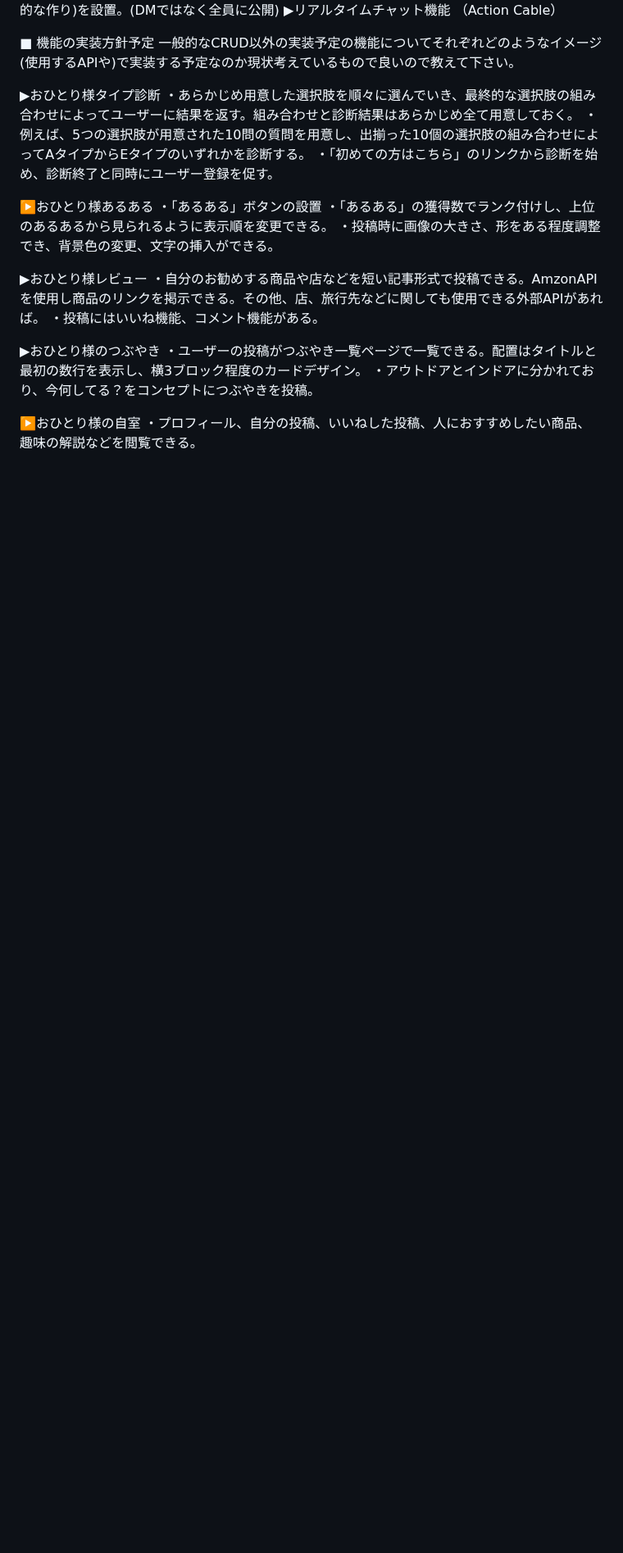
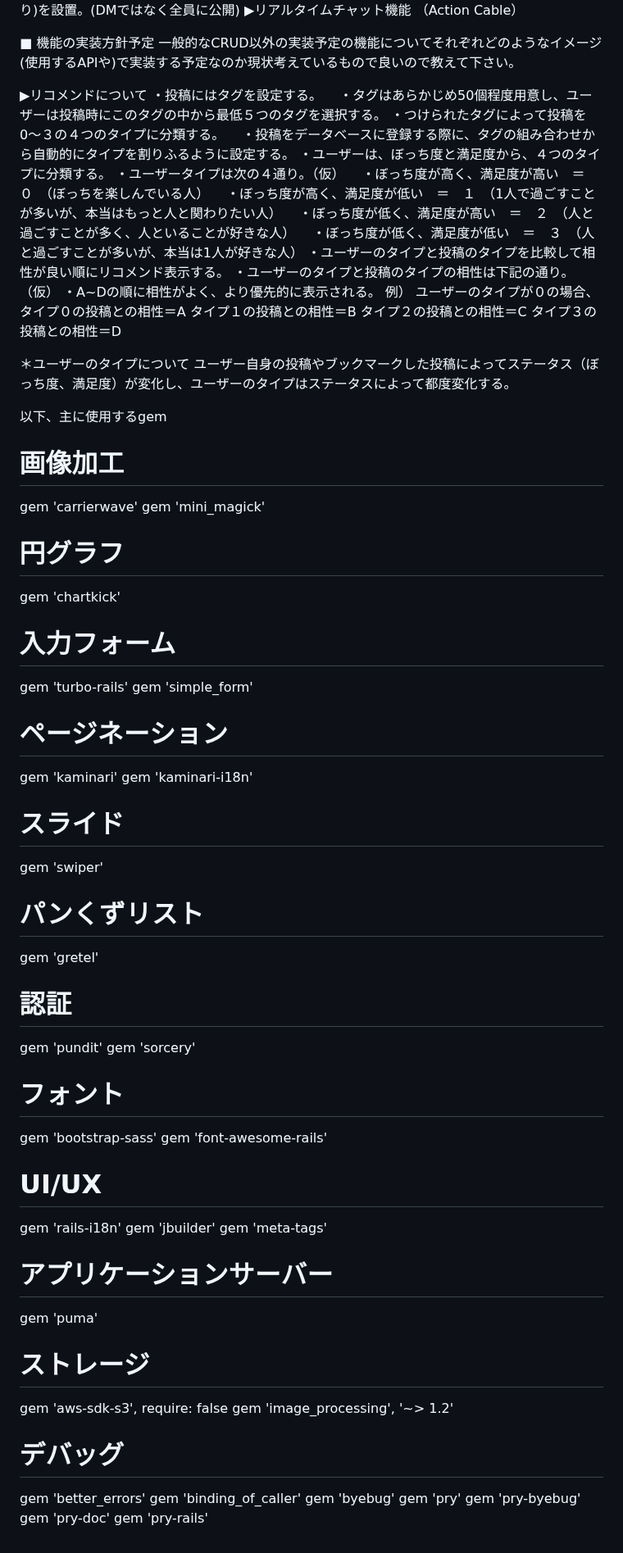
Before and after one commit to kakuPAN/myapp, a Markdown page: README.md, the part around one of its changes. Shown at 82% size. GitHub-like rendering; blank space fills up the shorter version.

Commit message:
2:Update README.md

```diff
--- a/README.md
+++ b/README.md
@@ -64,23 +85,78 @@ MVPリリース時に実装したい機能
 ■ 機能の実装方針予定
 一般的なCRUD以外の実装予定の機能についてそれぞれどのようなイメージ(使用するAPIや)で実装する予定なのか現状考えているもので良いので教えて下さい。
 
-▶︎おひとり様タイプ診断
-・あらかじめ用意した選択肢を順々に選んでいき、最終的な選択肢の組み合わせによってユーザーに結果を返す。組み合わせと診断結果はあらかじめ全て用意しておく。
-・例えば、5つの選択肢が用意された10問の質問を用意し、出揃った10個の選択肢の組み合わせによってAタイプからEタイプのいずれかを診断する。
-・「初めての方はこちら」のリンクから診断を始め、診断終了と同時にユーザー登録を促す。
+▶︎リコメンドについて
+・投稿にはタグを設定する。
+　・タグはあらかじめ50個程度用意し、ユーザーは投稿時にこのタグの中から最低５つのタグを選択する。
+・つけられたタグによって投稿を0〜３の４つのタイプに分類する。
+　・投稿をデータベースに登録する際に、タグの組み合わせから自動的にタイプを割りふるように設定する。
+・ユーザーは、ぼっち度と満足度から、４つのタイプに分類する。
+・ユーザータイプは次の４通り。（仮）
+　・ぼっち度が高く、満足度が高い　＝　０　（ぼっちを楽しんでいる人）
+　・ぼっち度が高く、満足度が低い　＝　１　（1人で過ごすことが多いが、本当はもっと人と関わりたい人）
+　・ぼっち度が低く、満足度が高い　＝　２　（人と過ごすことが多く、人といることが好きな人）
+　・ぼっち度が低く、満足度が低い　＝　３　（人と過ごすことが多いが、本当は1人が好きな人）
+・ユーザーのタイプと投稿のタイプを比較して相性が良い順にリコメンド表示する。
+・ユーザーのタイプと投稿のタイプの相性は下記の通り。（仮）
+・A~Dの順に相性がよく、より優先的に表示される。
+例）
+ユーザーのタイプが０の場合、
+タイプ０の投稿との相性＝A
+タイプ１の投稿との相性＝B
+タイプ２の投稿との相性＝C
+タイプ３の投稿との相性＝D
 
-▶️おひとり様あるある
-・「あるある」ボタンの設置
-・「あるある」の獲得数でランク付けし、上位のあるあるから見られるように表示順を変更できる。
-・投稿時に画像の大きさ、形をある程度調整でき、背景色の変更、文字の挿入ができる。
+＊ユーザーのタイプについて
+ユーザー自身の投稿やブックマークした投稿によってステータス（ぼっち度、満足度）が変化し、ユーザーのタイプはステータスによって都度変化する。
 
-▶︎おひとり様レビュー
-・自分のお勧めする商品や店などを短い記事形式で投稿できる。AmzonAPIを使用し商品のリンクを掲示できる。その他、店、旅行先などに関しても使用できる外部APIがあれば。
-・投稿にはいいね機能、コメント機能がある。
 
-▶︎おひとり様のつぶやき
-・ユーザーの投稿がつぶやき一覧ページで一覧できる。配置はタイトルと最初の数行を表示し、横3ブロック程度のカードデザイン。
-・アウトドアとインドアに分かれており、今何してる？をコンセプトにつぶやきを投稿。
+以下、主に使用するgem
+# 画像加工
+gem 'carrierwave'
+gem 'mini_magick'
 
-▶️おひとり様の自室
-・プロフィール、自分の投稿、いいねした投稿、人におすすめしたい商品、趣味の解説などを閲覧できる。
+# 円グラフ
+gem 'chartkick'
+
+# 入力フォーム
+gem 'turbo-rails'
+gem 'simple_form'
+
+# ページネーション
+gem 'kaminari'
+gem 'kaminari-i18n'
+
+# スライド
+gem 'swiper'
+
+# パンくずリスト
+gem 'gretel'
+
+# 認証
+gem 'pundit'
+gem 'sorcery'
+
+# フォント
+gem 'bootstrap-sass'
+gem 'font-awesome-rails'
+
+# UI/UX
+gem 'rails-i18n'
+gem 'jbuilder'
+gem 'meta-tags'
+
+# アプリケーションサーバー
+gem 'puma'
+
+# ストレージ
+gem 'aws-sdk-s3', require: false
+gem 'image_processing', '~> 1.2'
+
+# デバッグ
+gem 'better_errors'
+gem 'binding_of_caller'
+gem 'byebug'
+gem 'pry'
+gem 'pry-byebug'
+gem 'pry-doc'
+gem 'pry-rails'
```
Also changed, not shown: other parts of README.md (+44 -23 lines).
